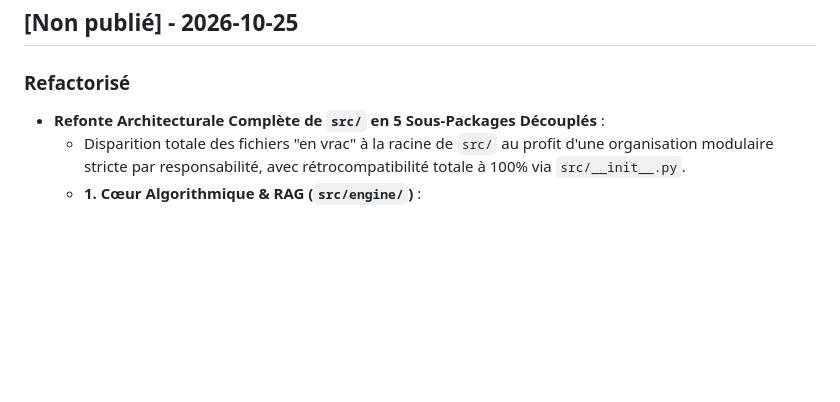
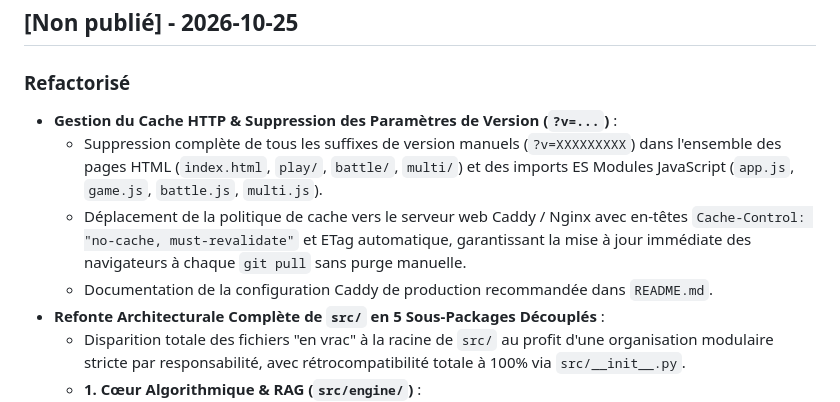
Before and after one commit to Cyrilpop/cemantix-rag-solver, a Markdown page: CHANGELOG.md, the part around the change. Rendered like a GitHub page; blank space fills up the shorter version.

```diff
--- a/CHANGELOG.md
+++ b/CHANGELOG.md
@@ -7,6 +7,10 @@ Le format est basé sur [Keep a Changelog](https://keepachangelog.com/fr/1.0.0/)
 ## [Non publié] - 2026-10-25
 
 ### Refactorisé
+- **Gestion du Cache HTTP & Suppression des Paramètres de Version (`?v=...`)** :
+  - Suppression complète de tous les suffixes de version manuels (`?v=XXXXXXXXX`) dans l'ensemble des pages HTML (`index.html`, `play/`, `battle/`, `multi/`) et des imports ES Modules JavaScript (`app.js`, `game.js`, `battle.js`, `multi.js`).
+  - Déplacement de la politique de cache vers le serveur web Caddy / Nginx avec en-têtes `Cache-Control: "no-cache, must-revalidate"` et ETag automatique, garantissant la mise à jour immédiate des navigateurs à chaque `git pull` sans purge manuelle.
+  - Documentation de la configuration Caddy de production recommandée dans `README.md`.
 - **Refonte Architecturale Complète de `src/` en 5 Sous-Packages Découplés** :
   - Disparition totale des fichiers "en vrac" à la racine de `src/` au profit d'une organisation modulaire stricte par responsabilité, avec rétrocompatibilité totale à 100% via `src/__init__.py`.
   - **1. Cœur Algorithmique & RAG (`src/engine/`)** :
```
Also changed, not shown: README.md (+40 -4 lines).
